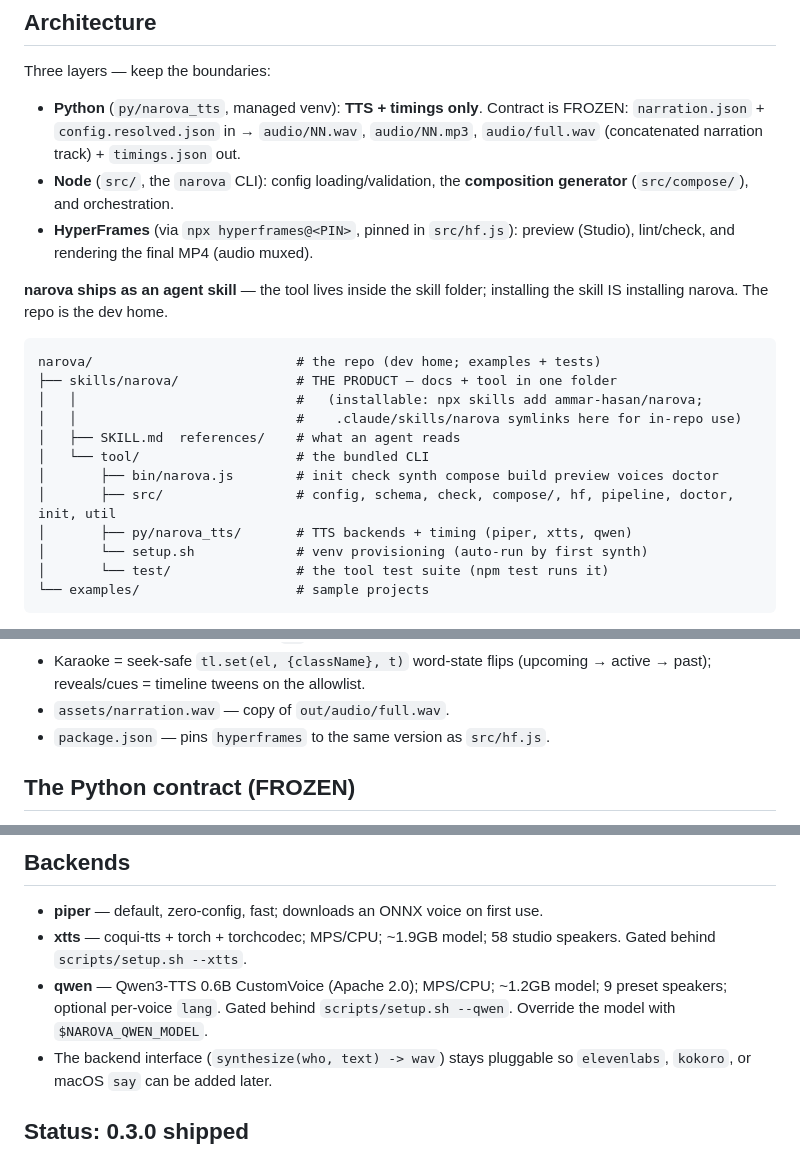
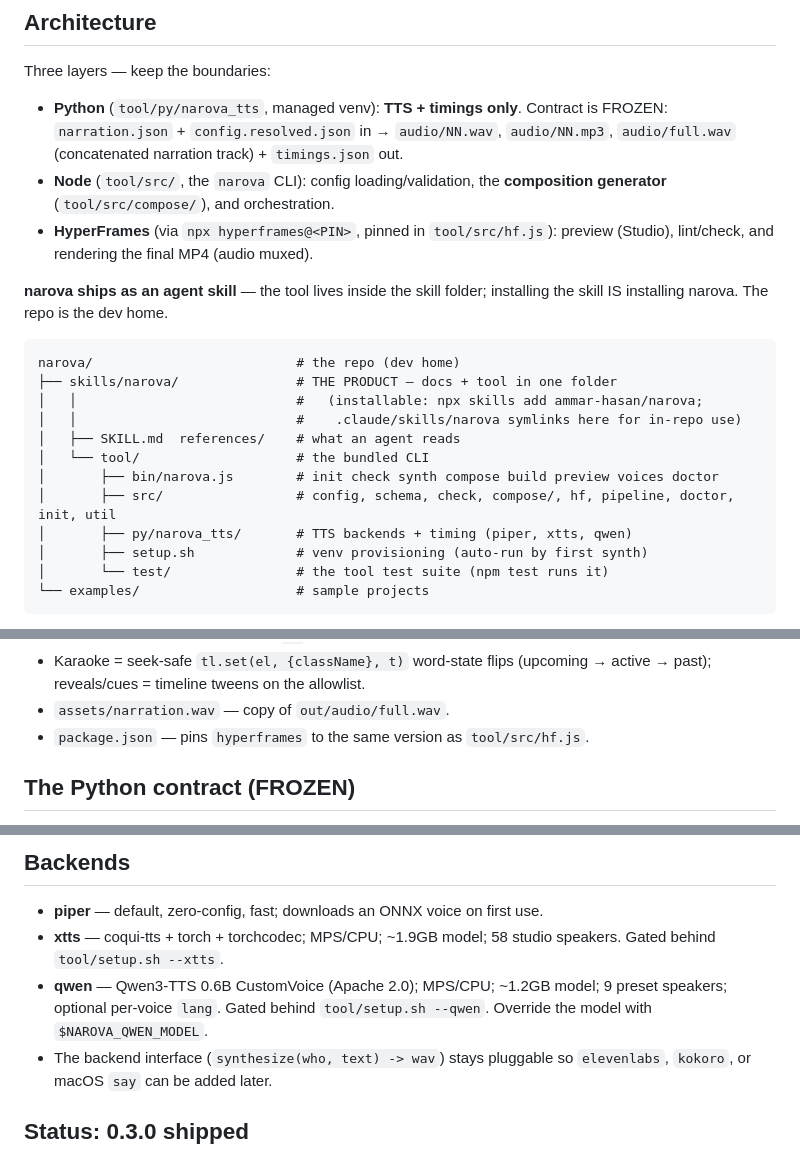
Before and after one commit to ammar-hasan/narova, a Markdown page: SPEC.md, 3 parts joined by grey strips. GitHub-like rendering.

Commit message:
docs: fix stale pre-restructure paths in SPEC
Co-Authored-By: Claude Fable 5 <noreply@anthropic.com>

````diff
--- a/SPEC.md
+++ b/SPEC.md
@@ -31,20 +31,20 @@ The end goal UX: an agent takes a user prompt, writes the scene script, and
 
 Three layers — keep the boundaries:
 
-- **Python** (`py/narova_tts`, managed venv): **TTS + timings only**.
+- **Python** (`tool/py/narova_tts`, managed venv): **TTS + timings only**.
   Contract is FROZEN: `narration.json` + `config.resolved.json` in →
   `audio/NN.wav`, `audio/NN.mp3`, `audio/full.wav` (concatenated narration
   track) + `timings.json` out.
-- **Node** (`src/`, the `narova` CLI): config loading/validation, the
-  **composition generator** (`src/compose/`), and orchestration.
-- **HyperFrames** (via `npx hyperframes@<PIN>`, pinned in `src/hf.js`):
+- **Node** (`tool/src/`, the `narova` CLI): config loading/validation, the
+  **composition generator** (`tool/src/compose/`), and orchestration.
+- **HyperFrames** (via `npx hyperframes@<PIN>`, pinned in `tool/src/hf.js`):
   preview (Studio), lint/check, and rendering the final MP4 (audio muxed).
 
 **narova ships as an agent skill** — the tool lives inside the skill folder;
 installing the skill IS installing narova. The repo is the dev home.
 
 ```
-narova/                          # the repo (dev home; examples + tests)
+narova/                          # the repo (dev home)
 ├── skills/narova/               # THE PRODUCT — docs + tool in one folder
 │   │                            #   (installable: npx skills add ammar-hasan/narova;
 │   │                            #    .claude/skills/narova symlinks here for in-repo use)
@@ -53,7 +53,7 @@ narova/                          # the repo (dev home; examples + tests)
 │       ├── bin/narova.js        # init check synth compose build preview voices doctor
 │       ├── src/                 # config, schema, check, compose/, hf, pipeline, doctor, init, util
 │       ├── py/narova_tts/       # TTS backends + timing (piper, xtts, qwen)
-│       └── setup.sh             # venv provisioning (auto-run by first synth)
+│       ├── setup.sh             # venv provisioning (auto-run by first synth)
 │       └── test/                # the tool test suite (npm test runs it)
 └── examples/                    # sample projects
 ```
@@ -134,7 +134,7 @@ Rules:
 - Karaoke = seek-safe `tl.set(el, {className}, t)` word-state flips
   (upcoming → active → past); reveals/cues = timeline tweens on the allowlist.
 - `assets/narration.wav` — copy of `out/audio/full.wav`.
-- `package.json` — pins `hyperframes` to the same version as `src/hf.js`.
+- `package.json` — pins `hyperframes` to the same version as `tool/src/hf.js`.
 
 ## The Python contract (FROZEN)
 
@@ -163,10 +163,10 @@ Flags: `--backend piper|xtts|qwen`, `--reuse`, `--tempo`, `--size`, `--fps`,
 
 - **piper** — default, zero-config, fast; downloads an ONNX voice on first use.
 - **xtts** — coqui-tts + torch + torchcodec; MPS/CPU; ~1.9GB model; 58 studio
-  speakers. Gated behind `scripts/setup.sh --xtts`.
+  speakers. Gated behind `tool/setup.sh --xtts`.
 - **qwen** — Qwen3-TTS 0.6B CustomVoice (Apache 2.0); MPS/CPU; ~1.2GB model;
   9 preset speakers; optional per-voice `lang`. Gated behind
-  `scripts/setup.sh --qwen`. Override the model with `$NAROVA_QWEN_MODEL`.
+  `tool/setup.sh --qwen`. Override the model with `$NAROVA_QWEN_MODEL`.
 - The backend interface (`synthesize(who, text) -> wav`) stays pluggable so
   `elevenlabs`, `kokoro`, or macOS `say` can be added later.
 
````
